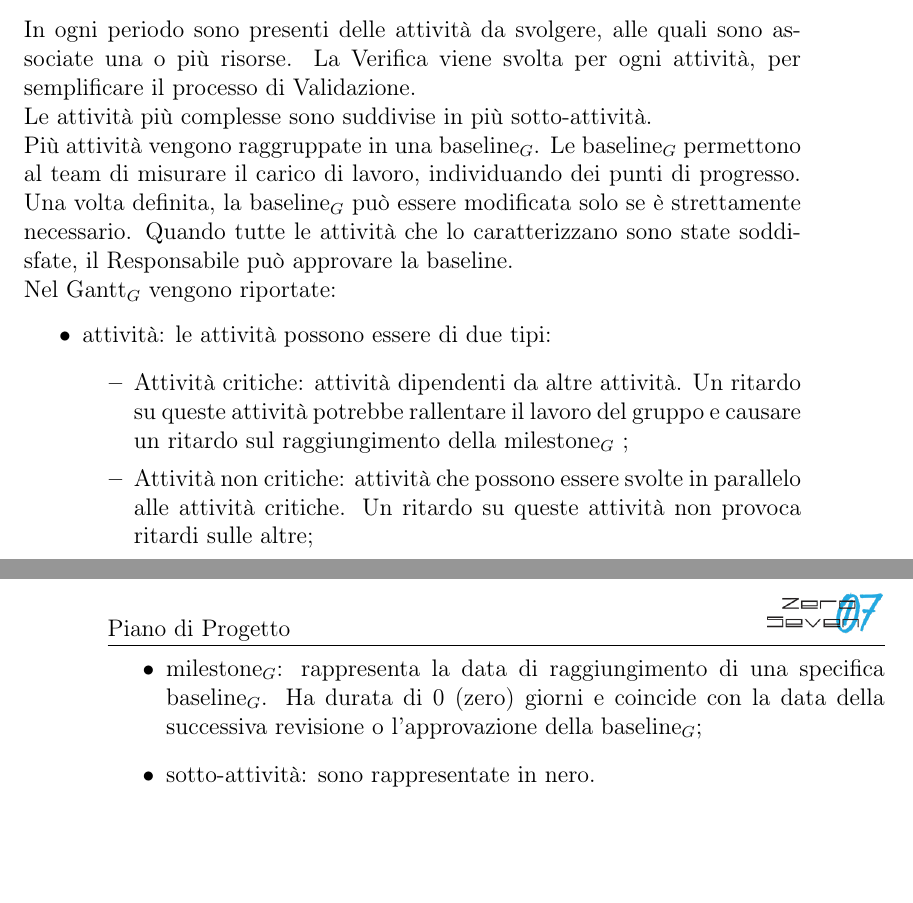
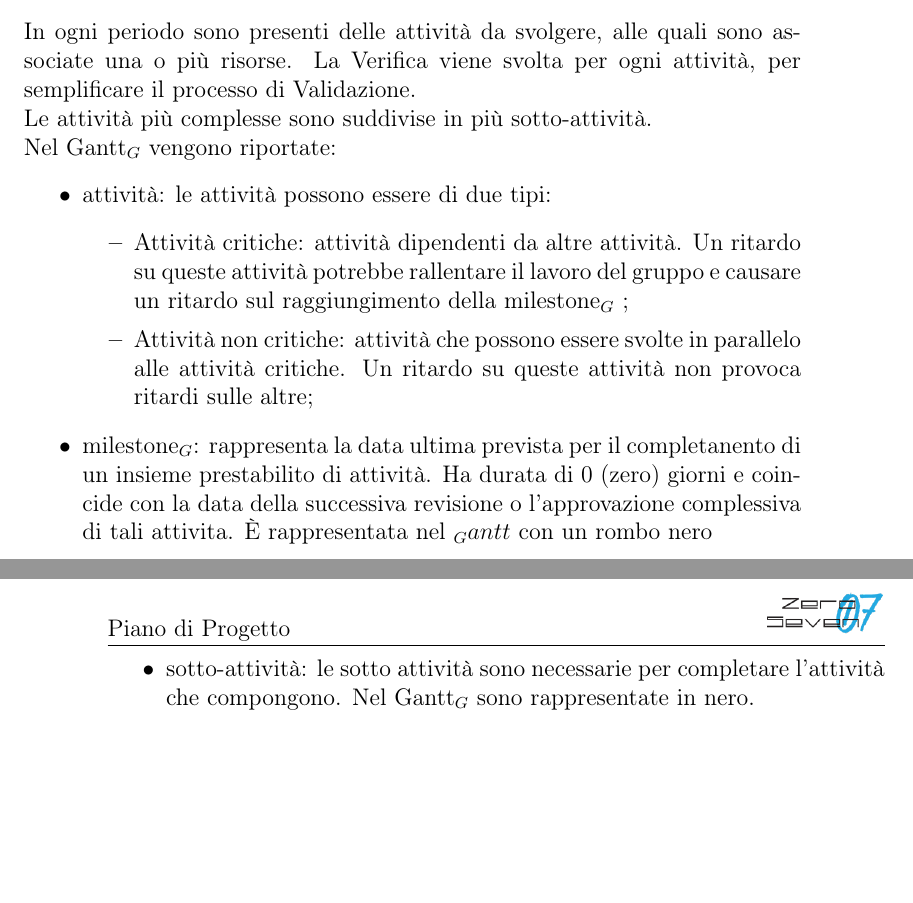
Before and after one commit to mirkofranco/ProgettoSWEDocumentazione, a LaTeX book (Esterni/PianoDiProgetto/PianoDIProgetto.tex, which reads Esterni/PianoDiProgetto/pianificazione.tex): two parts of pages 13 and 14 of 29, joined at a grey line, cut so that both start at the same text. Compiled offline with pdfLaTeX.

Commit message:
Modificata introduzione pianificazione

```diff
--- a/Esterni/PianoDiProgetto/pianificazione.tex
+++ b/Esterni/PianoDiProgetto/pianificazione.tex
@@ -8,7 +8,7 @@ Lo sviluppo del progetto è diviso in cinque periodi:
     \item \textbf{Verifica e Validazione} (VV);
 \end{itemize}
 In ogni periodo sono presenti delle attività da svolgere, alle quali sono associate una o più risorse. La Verifica viene svolta per ogni attività, per semplificare il processo di Validazione.\\
-Le attività più complesse sono suddivise in più sotto-attività.\\Più attività vengono raggruppate in una baseline$_{G}$. Le baseline$_{G}$ permettono al team di misurare il carico di lavoro, individuando dei punti di progresso. Una volta definita, la baseline$_{G}$ può essere modificata solo se è strettamente necessario. Quando tutte le attività che lo caratterizzano sono state soddisfate, il Responsabile può approvare la baseline.\\
+Le attività più complesse sono suddivise in più sotto-attività.\\
 Nel Gantt$_{G}$ vengono riportate:
 \begin{itemize}
     \item attività: le attività possono essere di due tipi:
@@ -16,6 +16,6 @@ Nel Gantt$_{G}$ vengono riportate:
         \item Attività critiche: attività dipendenti da altre attività. Un ritardo su queste attività potrebbe rallentare il lavoro del gruppo e causare un ritardo sul raggiungimento della milestone$_{G}$ ;
         \item Attività non critiche: attività che possono essere svolte in parallelo alle attività critiche. Un ritardo su queste attività non provoca ritardi sulle altre;
     \end{itemize}
-    \item milestone$_{G}$: rappresenta la data di raggiungimento di una specifica baseline$_{G}$. Ha durata di 0 (zero) giorni e coincide con la data della successiva revisione o l'approvazione della baseline$_{G}$;
-    \item sotto-attività: sono rappresentate in nero.
+    \item milestone$_{G}$: rappresenta la data ultima prevista per il completanento di un insieme prestabilito di attività. Ha durata di 0 (zero) giorni e coincide con la data della successiva revisione o l'approvazione complessiva di tali attivita. È rappresentata nel $_Gantt$ con un rombo nero
+    \item sotto-attività: le sotto attività sono necessarie per completare l'attività che compongono. Nel Gantt$_{G}$ sono rappresentate in nero.
 \end{itemize}
```
